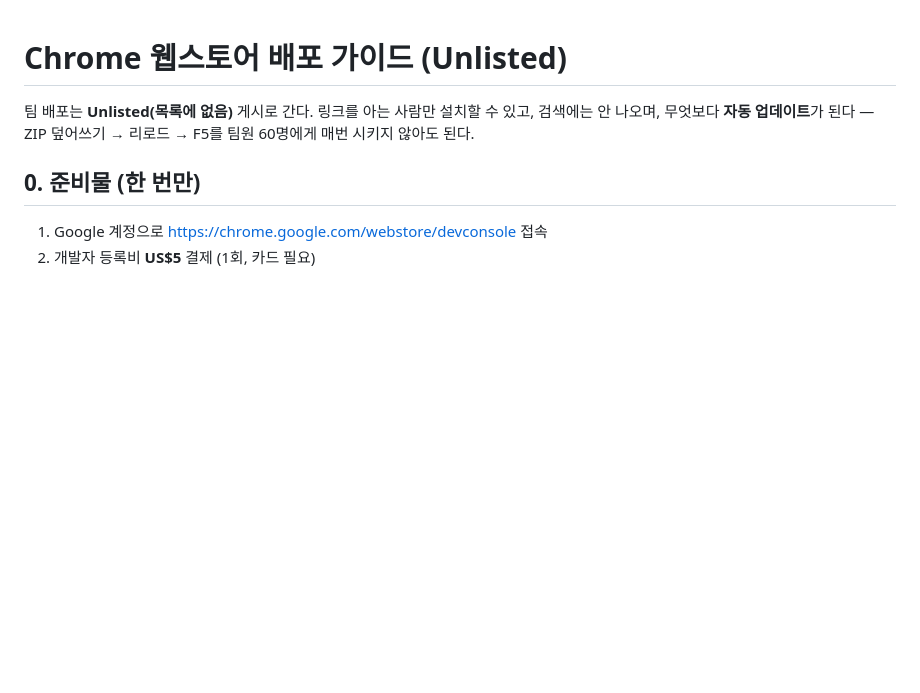
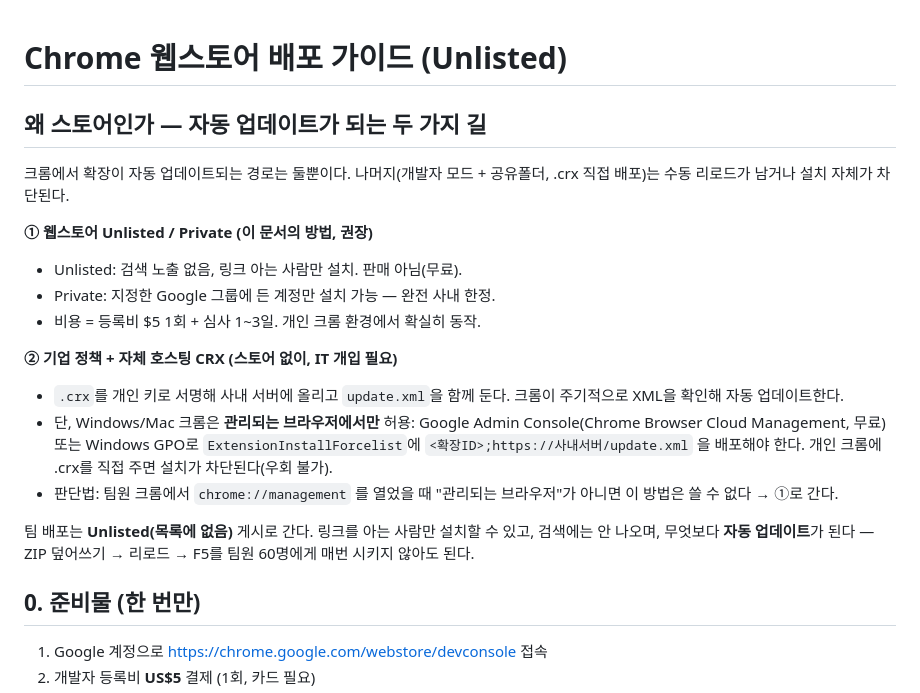
Before and after one commit to choosingceo-taek/Shop-Category-Collector, a Markdown page: STORE.md, the part around the change. Drawn GitHub-style; blank space fills up the shorter version.

Commit message:
STORE.md: 자동 업데이트 두 경로 비교 추가
스토어 없이 자동 업데이트하는 유일한 대안(기업 정책 + 자체 호스팅 CRX)의
조건과 절차, 그리고 개인 크롬에서는 불가능한 이유를 문서 앞에 정리.
chrome://management 로 관리 여부를 판단해 경로를 고르게 했다.

```diff
--- a/STORE.md
+++ b/STORE.md
@@ -1,4 +1,26 @@
 # Chrome 웹스토어 배포 가이드 (Unlisted)
+
+## 왜 스토어인가 — 자동 업데이트가 되는 두 가지 길
+
+크롬에서 확장이 자동 업데이트되는 경로는 둘뿐이다. 나머지(개발자 모드 +
+공유폴더, .crx 직접 배포)는 수동 리로드가 남거나 설치 자체가 차단된다.
+
+**① 웹스토어 Unlisted / Private (이 문서의 방법, 권장)**
+- Unlisted: 검색 노출 없음, 링크 아는 사람만 설치. 판매 아님(무료).
+- Private: 지정한 Google 그룹에 든 계정만 설치 가능 — 완전 사내 한정.
+- 비용 = 등록비 $5 1회 + 심사 1~3일. 개인 크롬 환경에서 확실히 동작.
+
+**② 기업 정책 + 자체 호스팅 CRX (스토어 없이, IT 개입 필요)**
+- `.crx`를 개인 키로 서명해 사내 서버에 올리고 `update.xml`을 함께 둔다.
+  크롬이 주기적으로 XML을 확인해 자동 업데이트한다.
+- 단, Windows/Mac 크롬은 **관리되는 브라우저에서만** 허용:
+  Google Admin Console(Chrome Browser Cloud Management, 무료) 또는
+  Windows GPO로 `ExtensionInstallForcelist`에
+  `<확장ID>;https://사내서버/update.xml` 을 배포해야 한다.
+  개인 크롬에 .crx를 직접 주면 설치가 차단된다(우회 불가).
+- 판단법: 팀원 크롬에서 `chrome://management` 를 열었을 때 "관리되는
+  브라우저"가 아니면 이 방법은 쓸 수 없다 → ①로 간다.
+
 
 팀 배포는 **Unlisted(목록에 없음)** 게시로 간다. 링크를 아는 사람만 설치할 수
 있고, 검색에는 안 나오며, 무엇보다 **자동 업데이트**가 된다 — ZIP 덮어쓰기 →
```
